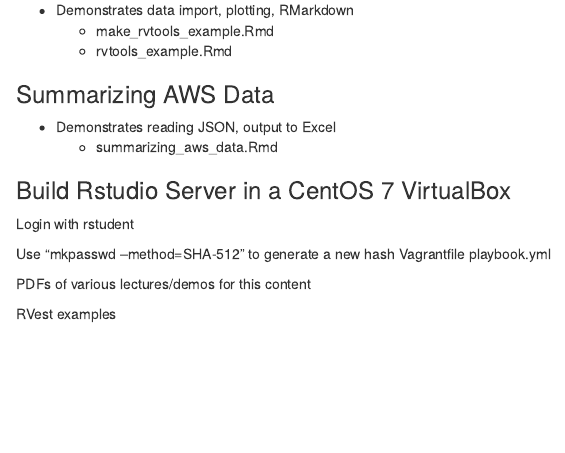
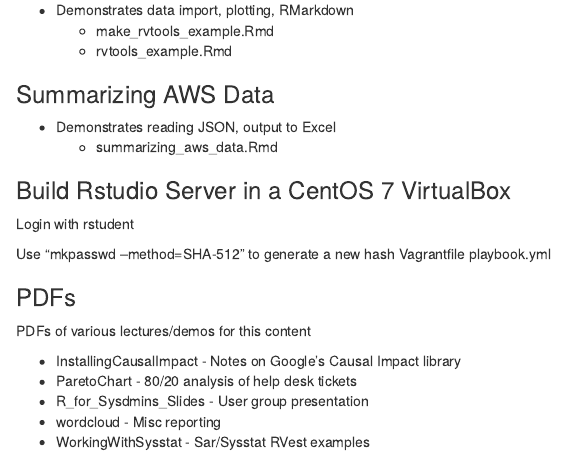
Before and after one commit to kwanlowe/r_for_sysadmins, an R Markdown document (readme.rmd): the page in a window 1100 px wide, from 780 px down. Rendered offline with R 4.5, knitr and Pandoc, with nearby package versions.

Commit message:
Clean up

```diff
--- a/readme.rmd
+++ b/readme.rmd
@@ -32,6 +32,12 @@
   Vagrantfile
   playbook.yml
 
+### PDFs
 PDFs of various lectures/demos for this content
 
+* InstallingCausalImpact - Notes on Google's Causal Impact library
+* ParetoChart - 80/20 analysis of help desk tickets
+* R_for_Sysdmins_Slides - User group presentation
+* wordcloud - Misc reporting
+* WorkingWithSysstat - Sar/Sysstat
 RVest examples
```
